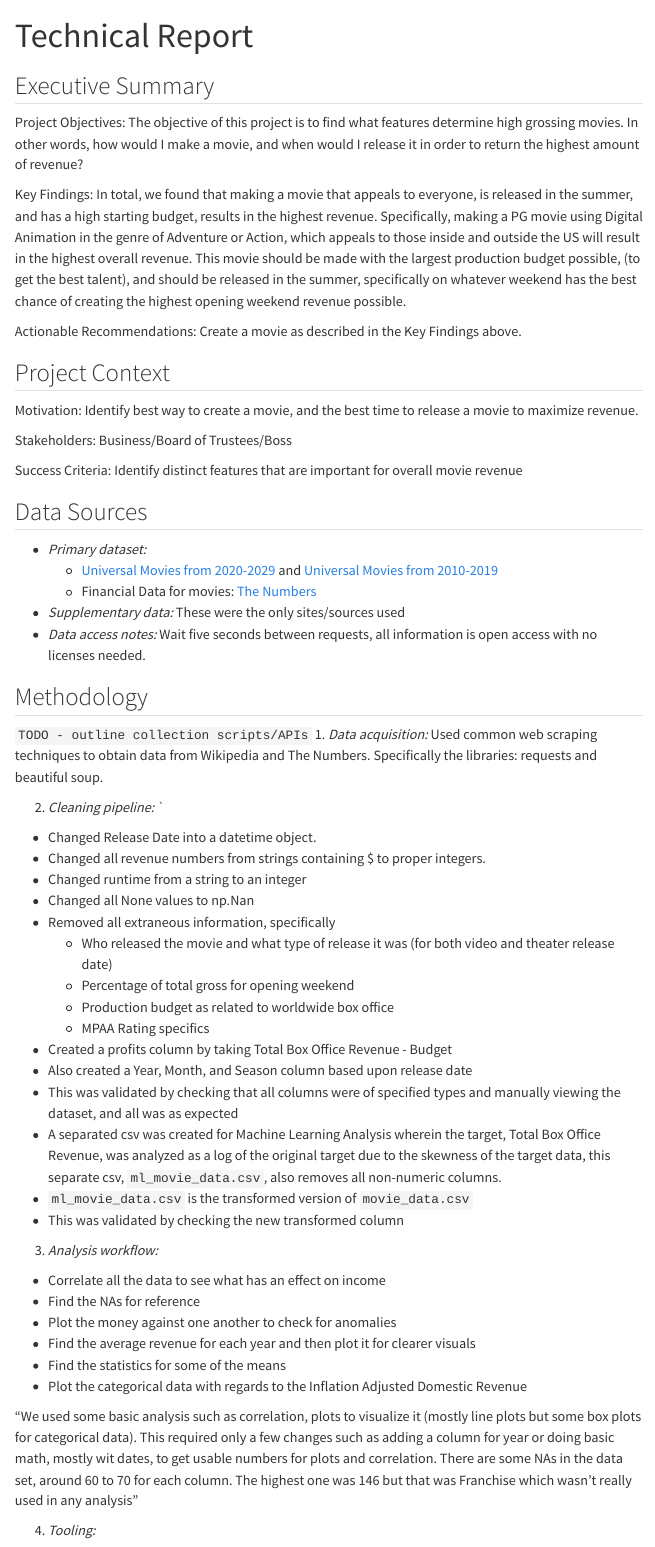
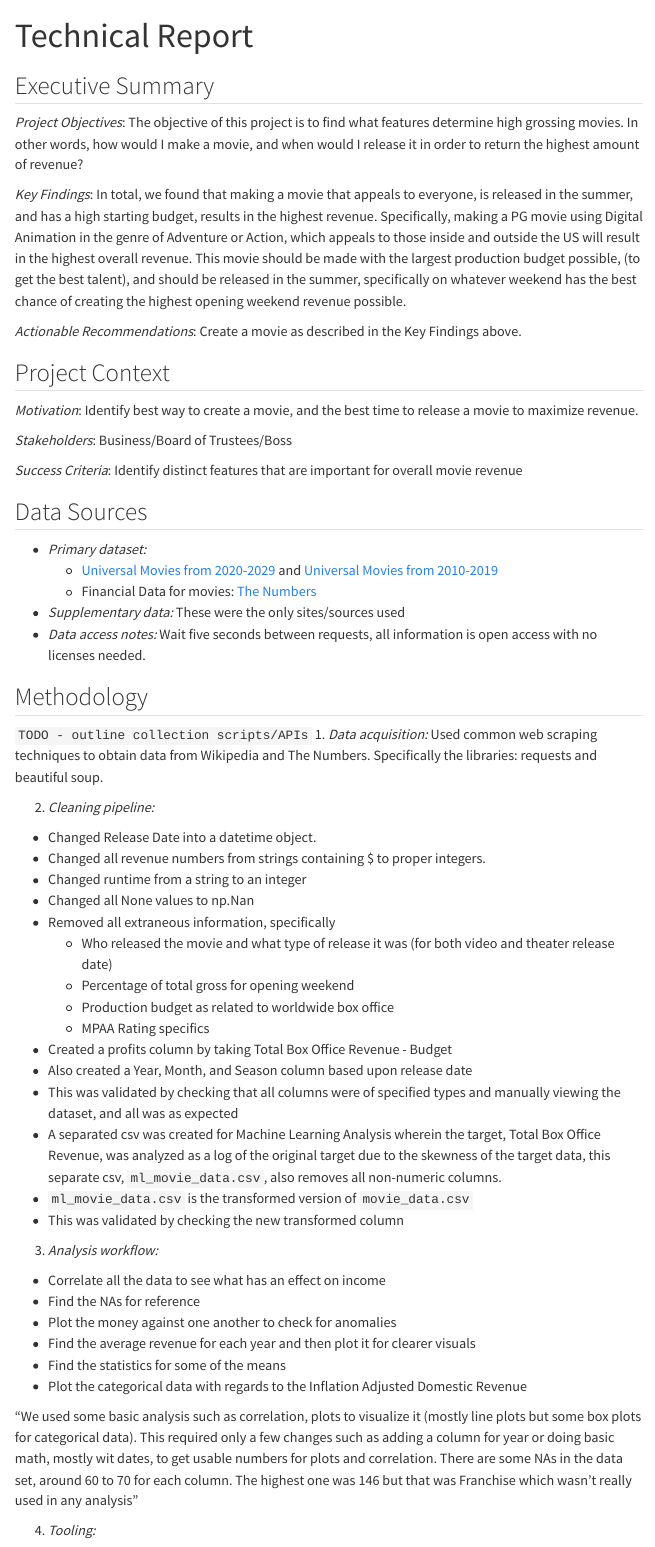
Before and after one commit to CNelson2004/Final_Movie_Analysis, a Quarto document (technical_report.qmd): the page in a window 1100 px wide, from its top. Rendered offline with R 4.5, knitr and Pandoc in place of Quarto, with nearby package versions; menus at the side of the page are left out.

Commit message:
fixing quarto visual bug for pages

````diff
--- a/technical_report.qmd
+++ b/technical_report.qmd
@@ -1,23 +1,24 @@
 ---
 title: "Technical Report"
 description: "Project Summary, Methodology, and Findings"
+format: html
 ---
 
 ## Executive Summary
 
-Project Objectives: The objective of this project is to find what features determine high grossing movies. In other words, how would I make a movie, and when would I release it in order to return the highest amount of revenue?
+*Project Objectives*: The objective of this project is to find what features determine high grossing movies. In other words, how would I make a movie, and when would I release it in order to return the highest amount of revenue?
 
-Key Findings: In total, we found that making a movie that appeals to everyone, is released in the summer, and has a high starting budget, results in the highest revenue. Specifically, making a PG movie using Digital Animation in the genre of Adventure or Action, which appeals to those inside and outside the US will result in the highest overall revenue. This movie should be made with the largest production budget possible, (to get the best talent), and should be released in the summer, specifically on whatever weekend has the best chance of creating the highest opening weekend revenue possible.
+*Key Findings*: In total, we found that making a movie that appeals to everyone, is released in the summer, and has a high starting budget, results in the highest revenue. Specifically, making a PG movie using Digital Animation in the genre of Adventure or Action, which appeals to those inside and outside the US will result in the highest overall revenue. This movie should be made with the largest production budget possible, (to get the best talent), and should be released in the summer, specifically on whatever weekend has the best chance of creating the highest opening weekend revenue possible.
 
-Actionable Recommendations: Create a movie as described in the Key Findings above.
+*Actionable Recommendations*: Create a movie as described in the Key Findings above.
 
 ## Project Context
 
-Motivation: Identify best way to create a movie, and the best time to release a movie to maximize revenue.
+*Motivation*: Identify best way to create a movie, and the best time to release a movie to maximize revenue.
 
-Stakeholders: Business/Board of Trustees/Boss
+*Stakeholders*: Business/Board of Trustees/Boss
 
-Success Criteria: Identify distinct features that are important for overall movie revenue
+*Success Criteria*: Identify distinct features that are important for overall movie revenue
 
 ## Data Sources
 
@@ -32,7 +33,7 @@ Success Criteria: Identify distinct features that are important for overall movi
 `TODO - outline collection scripts/APIs`
 1. _Data acquisition:_ Used common web scraping techniques to obtain data from Wikipedia and The Numbers. Specifically the libraries: requests and beautiful soup.
 
-2. _Cleaning pipeline:_ `
+2. _Cleaning pipeline:_
 * Changed Release Date into a datetime object.
 * Changed all revenue numbers from strings containing $ to proper integers.
 * Changed runtime from a string to an integer
--- a/tutorial.qmd
+++ b/tutorial.qmd
@@ -1,6 +1,7 @@
 ---
 title: "Getting Started"
 jupyter: python3
+format: html
 ---
 
 Here is how to use this package.
@@ -10,7 +11,7 @@ Note: None of these functions have any parameters, however, some of them need to
 First, obtain the data. This function creates the dirty dataset, saves it as an csv, `dirty_data.csv` then cleans it and saves it as a csv, `movie_data.csv`.
 ```{python}
 from final_movie_analysis import data_creation
-#Note, this will take up to 2 hours, depending on your machine speed, it returns nothing, copy and uncomment to run yourself
+#Note, this will take up to 2 hours, depending on your machine speed, it returns nothing visually, copy and uncomment to run yourself
 #data_creation()
 ```
 
````
Also changed, not shown: documentation.qmd (+1 -0 lines), index.qmd (+1 -0 lines), docs/robots.txt (added), docs/search.json, shap_after.png, shap_before.png, shap_once.png, technical_report.qmd (14 more changed lines), 11 other files.
